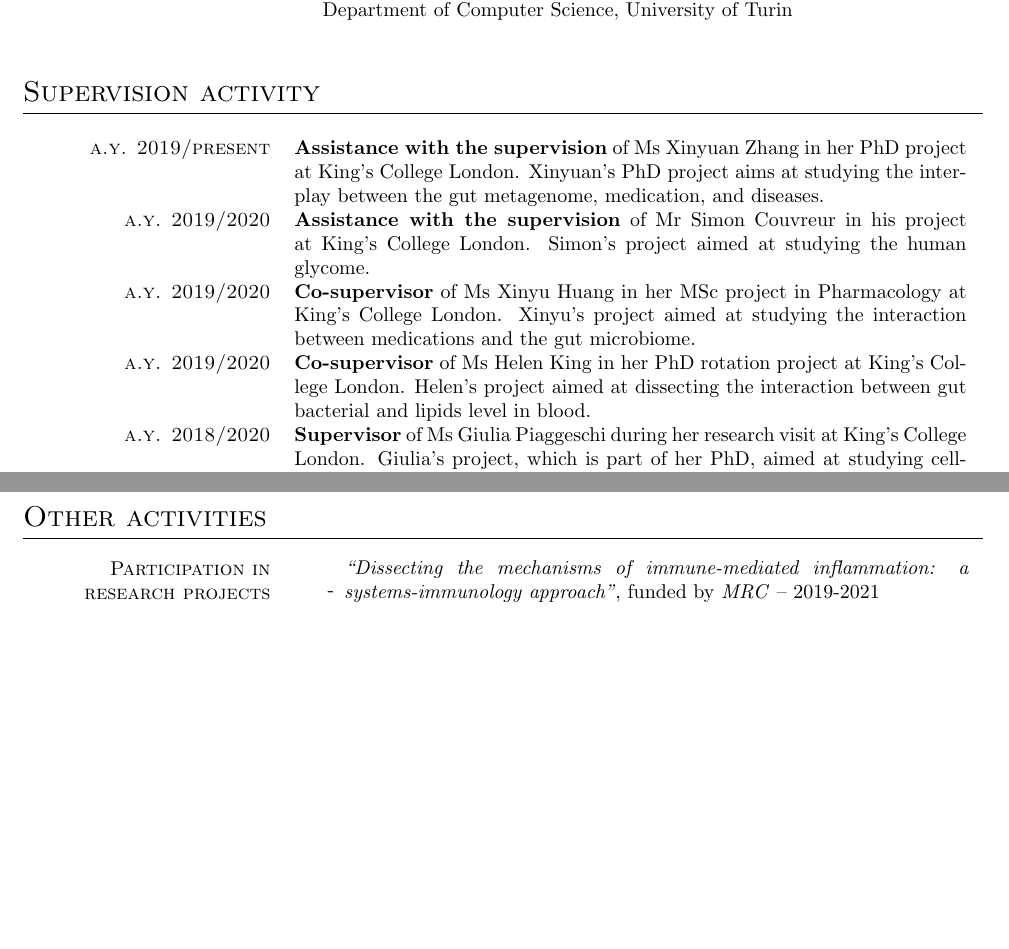
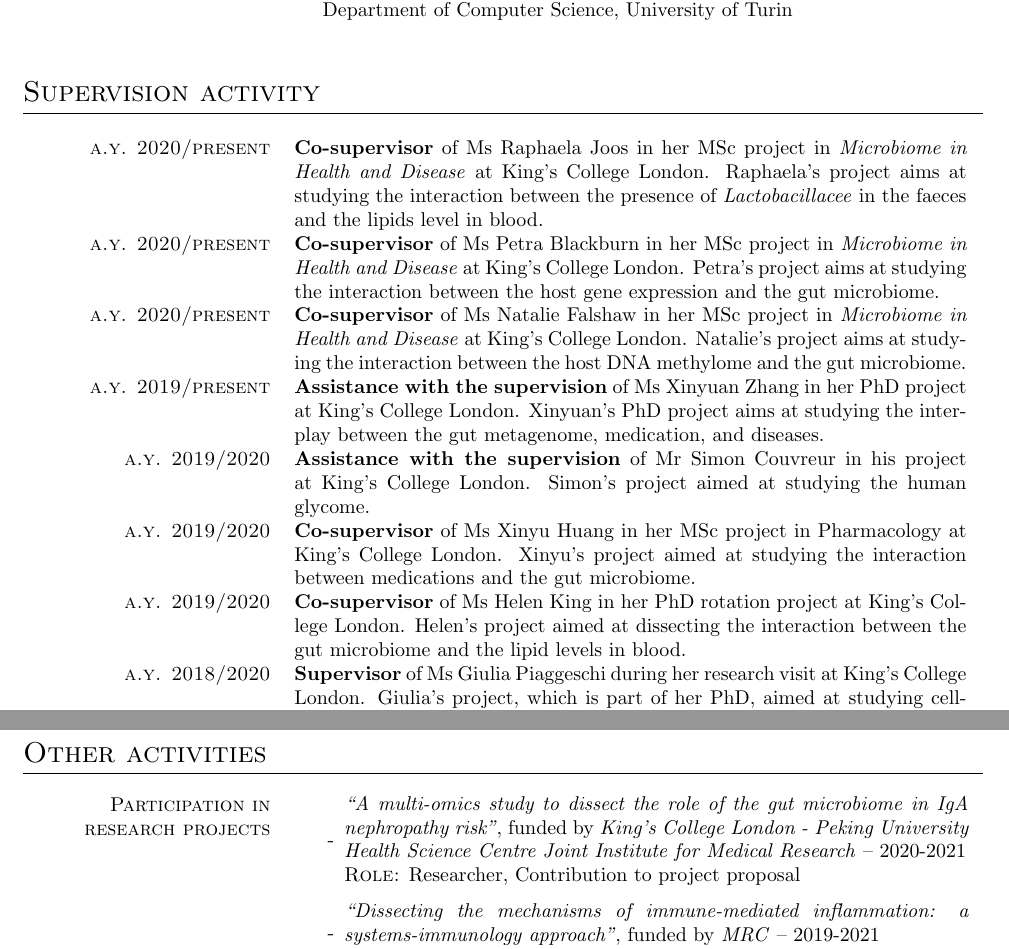
Before and after one commit to alesssia/alesssia.github.io, a LaTeX CV (CV/CV-Visconti.tex): two parts of pages 3 and 4 of 11 before the commit and two parts of pages 3 and 5 of 12 after it, joined at a grey line, cut so that both start at the same text, the shorter picture padded with empty space. Compiled offline with pdfLaTeX.

Commit message:
Updated supervision and projects

```diff
--- a/CV/CV-Visconti.tex
+++ b/CV/CV-Visconti.tex
@@ -275,10 +275,13 @@ She has also worked on the problem of knowledge discovery in biological data, de
 \mediumtitle{Supervision activity}
 
 \begin{doubletablelist}
+	\dtlist{a.y. 2020/present}{\textbf{Co-supervisor} of Ms Raphaela Joos in her MSc project in \emph{Microbiome in Health and Disease} at King's College London. Raphaela's project aims at studying the interaction between the presence of \emph{Lactobacillacee} in the faeces and the lipids level in blood.}
+	\dtlist{a.y. 2020/present}{\textbf{Co-supervisor} of Ms Petra Blackburn in her MSc project in \emph{Microbiome in Health and Disease} at King's College London. Petra's project aims at studying the interaction between the host gene expression and the gut microbiome.}
+	\dtlist{a.y. 2020/present}{\textbf{Co-supervisor} of Ms Natalie Falshaw in her MSc project in \emph{Microbiome in Health and Disease} at King's College London. Natalie's project aims at studying the interaction between the host DNA methylome and the gut microbiome.}
 	\dtlist{a.y. 2019/present}{\textbf{Assistance with the supervision} of Ms Xinyuan Zhang in her PhD project at King's College London. Xinyuan's PhD project aims at studying the interplay between the gut metagenome, medication, and diseases.}
 		\dtlist{a.y. 2019/2020}{\textbf{Assistance with the supervision} of Mr Simon Couvreur in his project at King's College London. Simon's project aimed at studying the human glycome.}
 	\dtlist{a.y. 2019/2020}{\textbf{Co-supervisor} of Ms Xinyu Huang in her MSc project in Pharmacology at King's College London. Xinyu's project aimed at studying the interaction between medications and the gut microbiome.}
-	\dtlist{a.y. 2019/2020}{\textbf{Co-supervisor} of Ms Helen King in her PhD rotation project at King's College London. Helen's project aimed at dissecting the interaction between gut bacterial and lipids level in blood.}
+	\dtlist{a.y. 2019/2020}{\textbf{Co-supervisor} of Ms Helen King in her PhD rotation project at King's College London. Helen's project aimed at dissecting the interaction between the gut microbiome and the lipid levels in blood.}
 	\dtlist{a.y. 2018/2020}{\textbf{Supervisor} of Ms Giulia Piaggeschi during her research visit at King's College London. Giulia's project, which is part of her PhD, aimed at studying cell-specific modification in peripheral blood and their interaction with lifestyle factors.}
 	\dtlist{a.y. 2014/2020}{\textbf{Assistance with the supervision} of Ms Marianna Sanna in her PhD project at King's College London and in her research activity at Imperial College London. Marianna's work aimed at dissecting the aetiology of melanoma and of melanoma risk phenotypes.}
 	\dtlist{a.y. 2018/2019}{\textbf{Supervisor} of Mr Yuhao Lin's summer project as part of the King's Undergraduate Research Fellowships (KURF). Yuhao's project aimed at studying the human gut microbiome in healthy and diseased twins.}
@@ -333,10 +337,24 @@ She has also worked on the problem of knowledge discovery in biological data, de
 \dtlist{Participation in research projects}{
 	\vspace{-0.8cm}
 	\begin{itemize} %[itemsep=-0.5ex]
+
+   		\minusitem  \begin{minipage}{0.65\textwidth}
+   			\emph{``A multi-omics study to dissect the role of the gut microbiome in IgA nephropathy risk''}, funded by \emph{King's College London - Peking University Health Science Centre Joint Institute for Medical Research} -- 2020-2021\\
+   			\textsc{Role:} Researcher, Contribution to project proposal
+   		\end{minipage}
+
 		\minusitem  \begin{minipage}{0.65\textwidth}
 			\emph{``Dissecting the mechanisms of immune-mediated inflammation: a systems-immunology approach''}, funded by \emph{MRC} -- 2019-2021\\
 			\textsc{Role:} Researcher
 		\end{minipage}
+
+%
+% 	\end{itemize}
+% }
+%
+% \dtlist{}{
+% 	\vspace{-0.8cm}
+% 	\begin{itemize} %[itemsep=-0.5ex]
 
 		\minusitem  \begin{minipage}{0.65\textwidth}
 			\emph{``A high resolution map of copy number and structural variation in Qatari genomes and their contribution to quantitative traits and disease''}, funded by \emph{Qatar Foundation} -- 2016-2018\\
```
Also changed, not shown: _config.yml (+1 -1 lines), assets/CV-Visconti.pdf, CV/CV-Visconti.tex (11 more changed lines).
